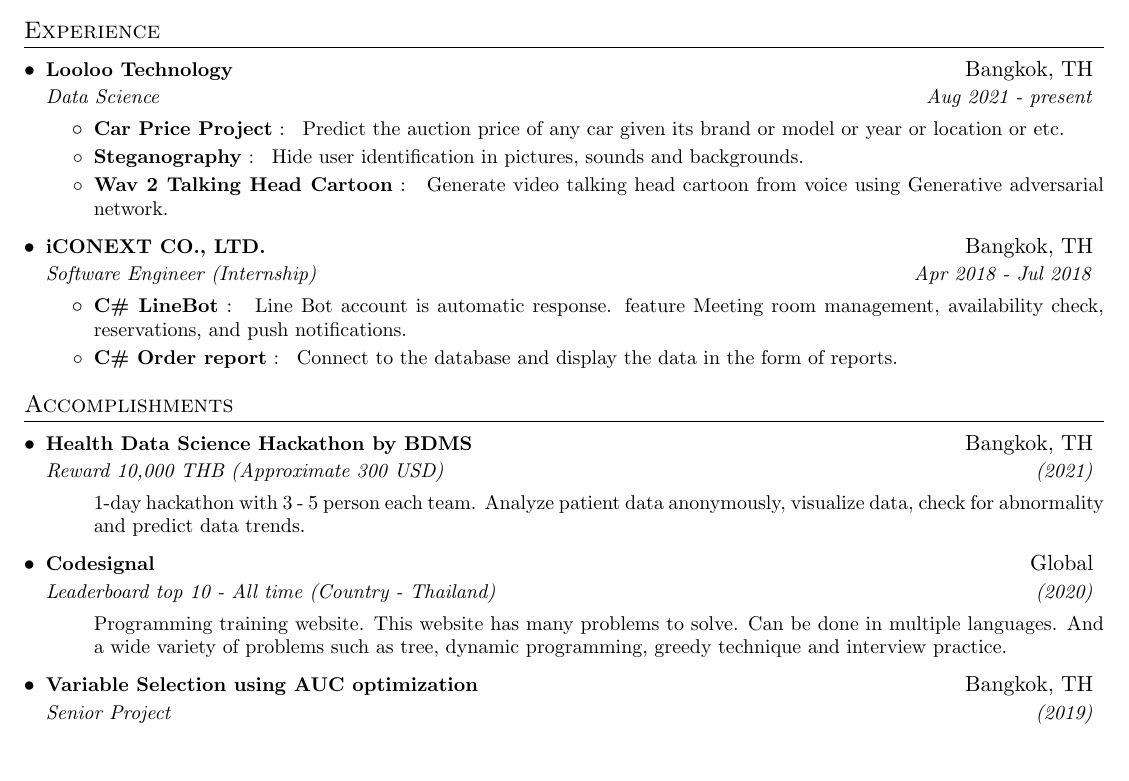
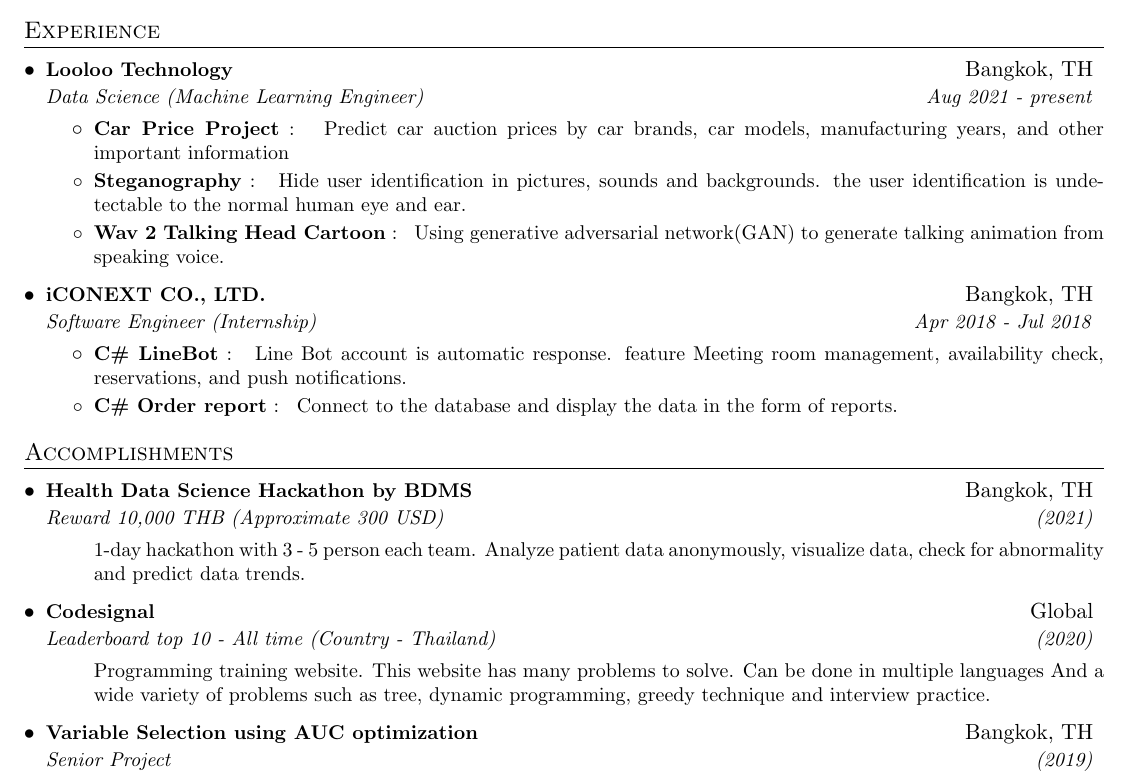
Before and after one commit to LCKYN/resume, a LaTeX CV (resume.tex): part of the page, cut so that both start at the same text, the shorter picture padded with empty space. Compiled offline with pdfLaTeX.

Commit message:
add some detail in experience

```diff
--- a/resume.tex
+++ b/resume.tex
@@ -127,19 +127,19 @@
 
 \resumeSubheading
     {Looloo Technology}{Bangkok, TH}
-    {Data Science}{Aug 2021 - present}
+    {Data Science (Machine Learning Engineer)}{Aug 2021 - present}
     \resumeItemListStart
         \resumeItem{Car Price Project}
         {
-          Predict the auction price of any car given its brand or model or year or location or etc.
+          Predict car auction prices by car brands, car models, manufacturing years, and other important information
         }
         \resumeItem{Steganography}
         {
-          Hide user identification in pictures, sounds and backgrounds.
+          Hide user identification in pictures, sounds and backgrounds. the user identification is undetectable to the normal human eye and ear.
         }
         \resumeItem{Wav 2 Talking Head Cartoon}
         {
-          Generate video talking head cartoon from voice using Generative adversarial network.
+          Using generative adversarial network(GAN) to generate talking animation from speaking voice.
         }
     \resumeItemListEnd
 
@@ -176,7 +176,7 @@
     {Leaderboard top 10 - All time (Country - Thailand)}{(2020)}
     \resumeItemListStart
       \resumeDetail{
-        Programming training website. This website has many problems to solve. Can be done in multiple languages. And a wide variety of problems such as tree, dynamic programming, greedy technique and interview practice.
+        Programming training website. This website has many problems to solve. Can be done in multiple languages And a wide variety of problems such as tree, dynamic programming, greedy technique and interview practice.
       }
     \resumeItemListEnd
 
```
Also changed, not shown: resume.pdf.
